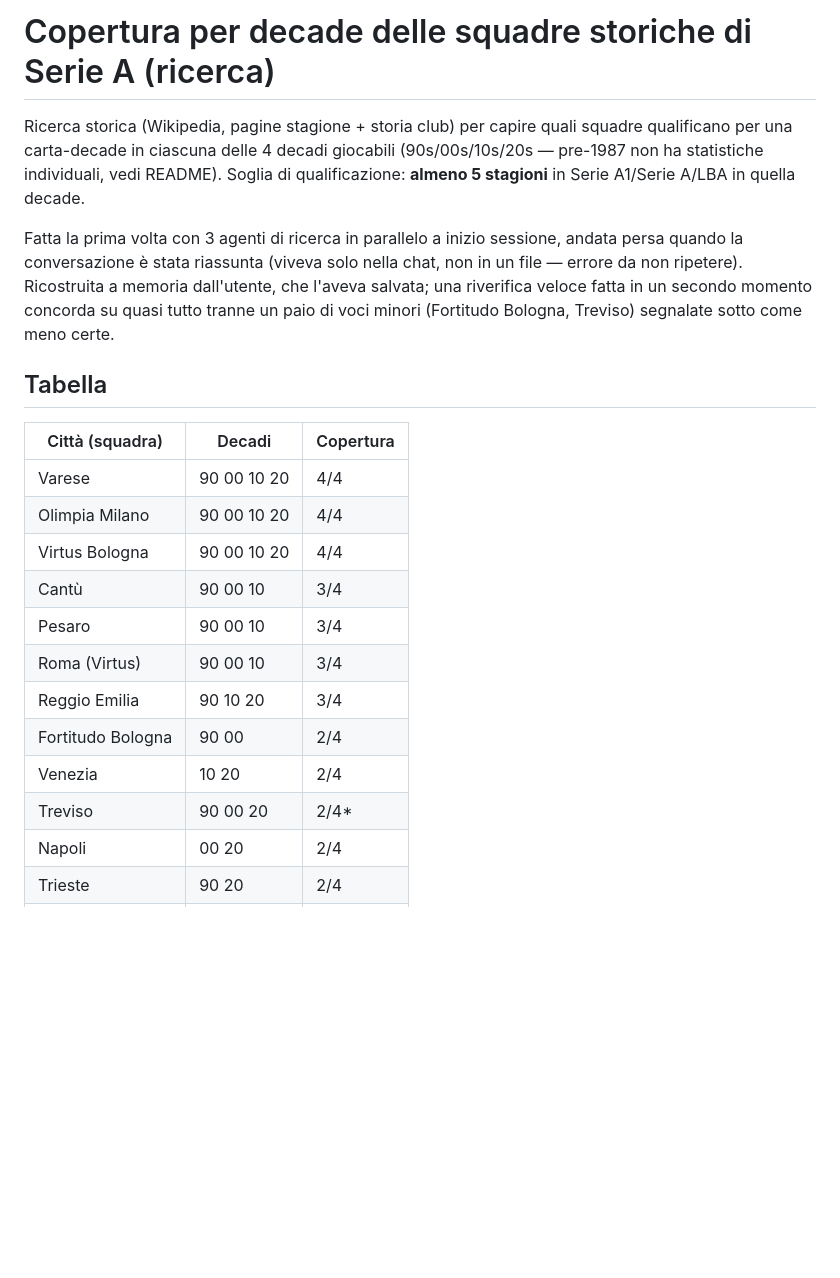
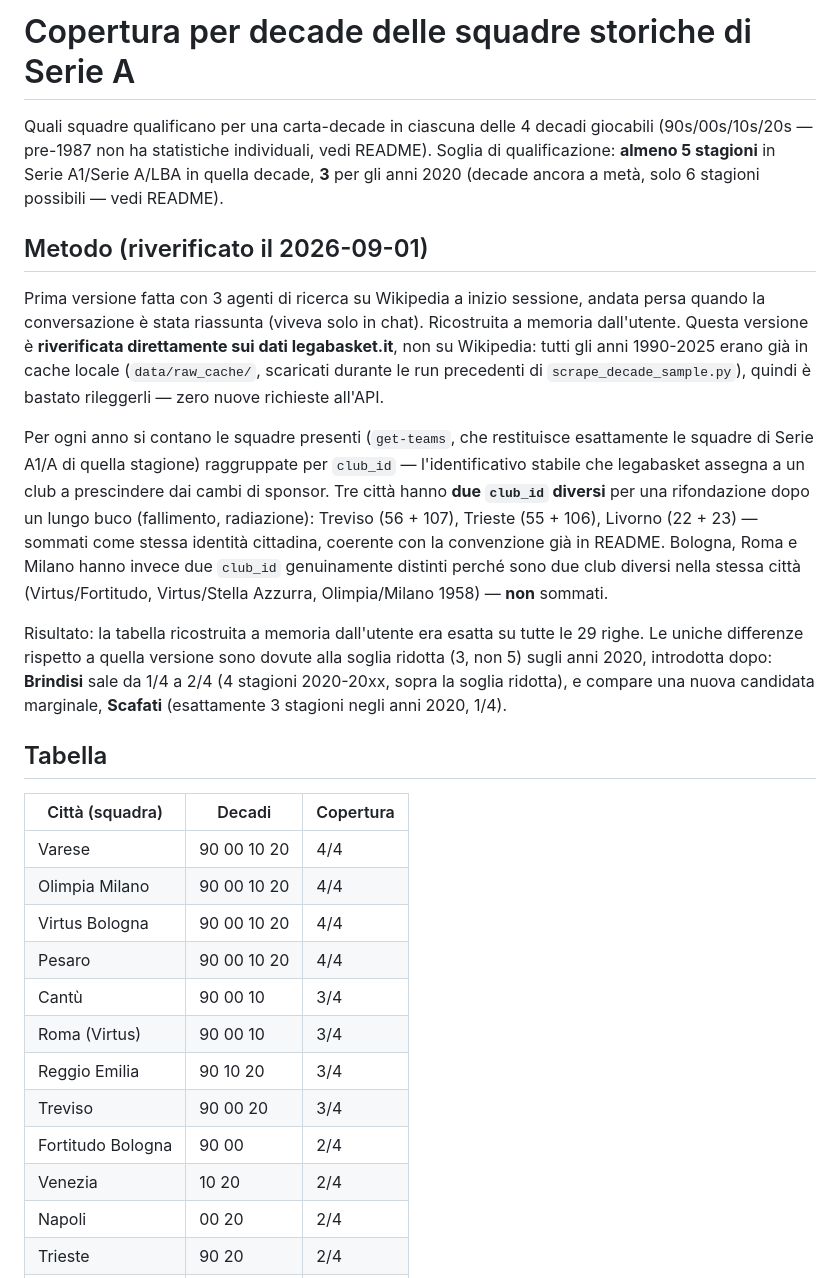
Before and after one commit to damneskjold/82-0-lega-a, a Markdown page: data/decade_coverage_research.md, the part around one of its changes. Drawn GitHub-style; blank space fills up the shorter version.

```diff
--- a/data/decade_coverage_research.md
+++ b/data/decade_coverage_research.md
@@ -1,17 +1,38 @@
-# Copertura per decade delle squadre storiche di Serie A (ricerca)
+# Copertura per decade delle squadre storiche di Serie A
 
-Ricerca storica (Wikipedia, pagine stagione + storia club) per capire quali
-squadre qualificano per una carta-decade in ciascuna delle 4 decadi
+Quali squadre qualificano per una carta-decade in ciascuna delle 4 decadi
 giocabili (90s/00s/10s/20s — pre-1987 non ha statistiche individuali,
 vedi README). Soglia di qualificazione: **almeno 5 stagioni** in Serie
-A1/Serie A/LBA in quella decade.
+A1/Serie A/LBA in quella decade, **3** per gli anni 2020 (decade ancora
+a metà, solo 6 stagioni possibili — vedi README).
 
-Fatta la prima volta con 3 agenti di ricerca in parallelo a inizio
+## Metodo (riverificato il 2026-09-01)
+
+Prima versione fatta con 3 agenti di ricerca su Wikipedia a inizio
 sessione, andata persa quando la conversazione è stata riassunta (viveva
-solo nella chat, non in un file — errore da non ripetere). Ricostruita a
-memoria dall'utente, che l'aveva salvata; una riverifica veloce fatta in
-un secondo momento concorda su quasi tutto tranne un paio di voci minori
-(Fortitudo Bologna, Treviso) segnalate sotto come meno certe.
+solo in chat). Ricostruita a memoria dall'utente. Questa versione è
+**riverificata direttamente sui dati legabasket.it**, non su Wikipedia:
+tutti gli anni 1990-2025 erano già in cache locale (`data/raw_cache/`,
+scaricati durante le run precedenti di `scrape_decade_sample.py`), quindi
+è bastato rileggerli — zero nuove richieste all'API.
+
+Per ogni anno si contano le squadre presenti (`get-teams`, che restituisce
+esattamente le squadre di Serie A1/A di quella stagione) raggruppate per
+`club_id` — l'identificativo stabile che legabasket assegna a un club a
+prescindere dai cambi di sponsor. Tre città hanno **due `club_id` diversi**
+per una rifondazione dopo un lungo buco (fallimento, radiazione): Treviso
+(56 + 107), Trieste (55 + 106), Livorno (22 + 23) — sommati come stessa
+identità cittadina, coerente con la convenzione già in README. Bologna,
+Roma e Milano hanno invece due `club_id` genuinamente distinti perché sono
+due club diversi nella stessa città (Virtus/Fortitudo, Virtus/Stella
+Azzurra, Olimpia/Milano 1958) — **non** sommati.
+
+Risultato: la tabella ricostruita a memoria dall'utente era esatta su
+tutte le 29 righe. Le uniche differenze rispetto a quella versione sono
+dovute alla soglia ridotta (3, non 5) sugli anni 2020, introdotta dopo:
+**Brindisi** sale da 1/4 a 2/4 (4 stagioni 2020-20xx, sopra la soglia
+ridotta), e compare una nuova candidata marginale, **Scafati** (esattamente
+3 stagioni negli anni 2020, 1/4).
 
 ## Tabella
 
@@ -20,13 +41,13 @@ un secondo momento concorda su quasi tutto tranne un paio di voci minori
 | Varese | 90 00 10 20 | 4/4 |
 | Olimpia Milano | 90 00 10 20 | 4/4 |
 | Virtus Bologna | 90 00 10 20 | 4/4 |
+| Pesaro | 90 00 10 20 | 4/4 |
 | Cantù | 90 00 10 | 3/4 |
-| Pesaro | 90 00 10 | 3/4 |
 | Roma (Virtus) | 90 00 10 | 3/4 |
 | Reggio Emilia | 90 10 20 | 3/4 |
+| Treviso | 90 00 20 | 3/4 |
 | Fortitudo Bologna | 90 00 | 2/4 |
 | Venezia | 10 20 | 2/4 |
-| Treviso | 90 00 20 | 2/4* |
 | Napoli | 00 20 | 2/4 |
 | Trieste | 90 20 | 2/4 |
 | Siena | 90 00 | 2/4 |
```
Also changed, not shown: other parts of data/decade_coverage_research.md (+24 -18 lines).
